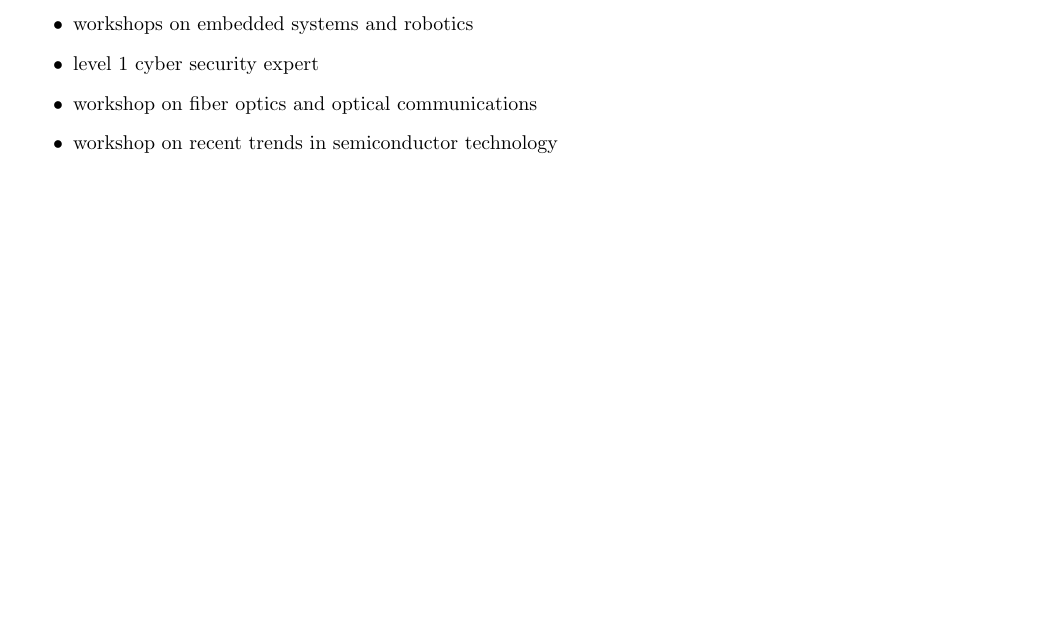
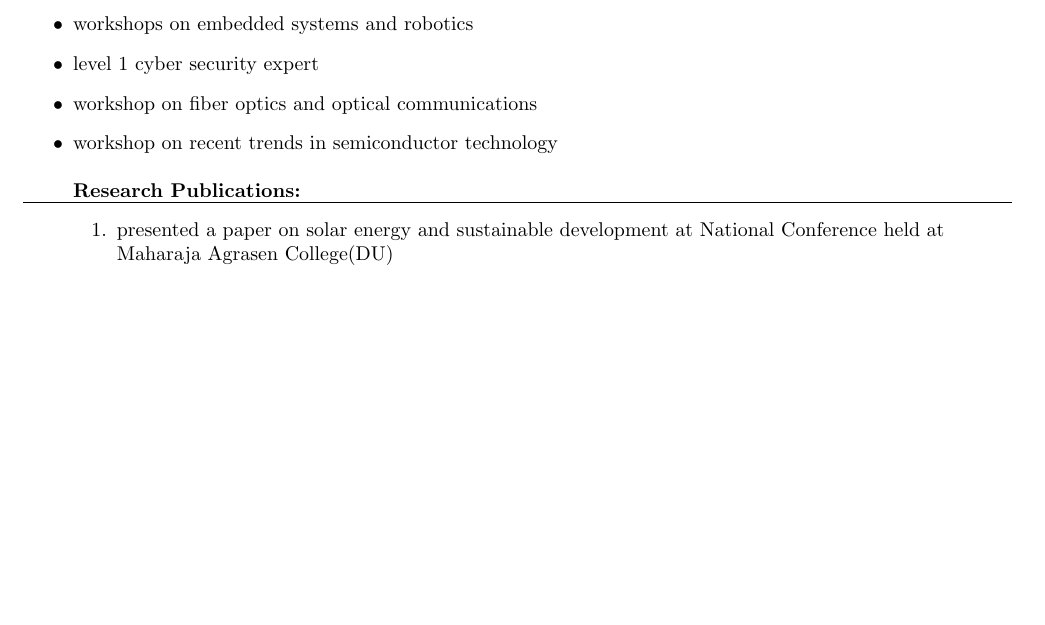
Before and after one commit to ab95ayush/_resume_ayush, a LaTeX CV (ayush_resume.tex): part of the page, cut so that both start at the same text, the shorter picture padded with empty space. Compiled offline with pdfLaTeX.

Commit message:
+research

```diff
--- a/ayush_resume.tex
+++ b/ayush_resume.tex
@@ -61,6 +61,14 @@
    	\item  level 1 cyber security expert\\
    	\item  workshop on fiber optics and optical communications\\
    	\item  workshop on recent trends in semiconductor technology\\
+   	\bigskip
+   	\textbf{Research Publications:}\\
+   	\medskip
+  \hrule
+
+  \begin{enumerate}
+   \item  presented a paper on solar energy and sustainable development at National Conference held at Maharaja Agrasen College(DU)\\ \medskip
+   \end{enumerate}
    \end{itemize}
 	\end{flushleft}
 	\end{document}
```
Also changed, not shown: ayush_resume.pdf, 2 other files.
